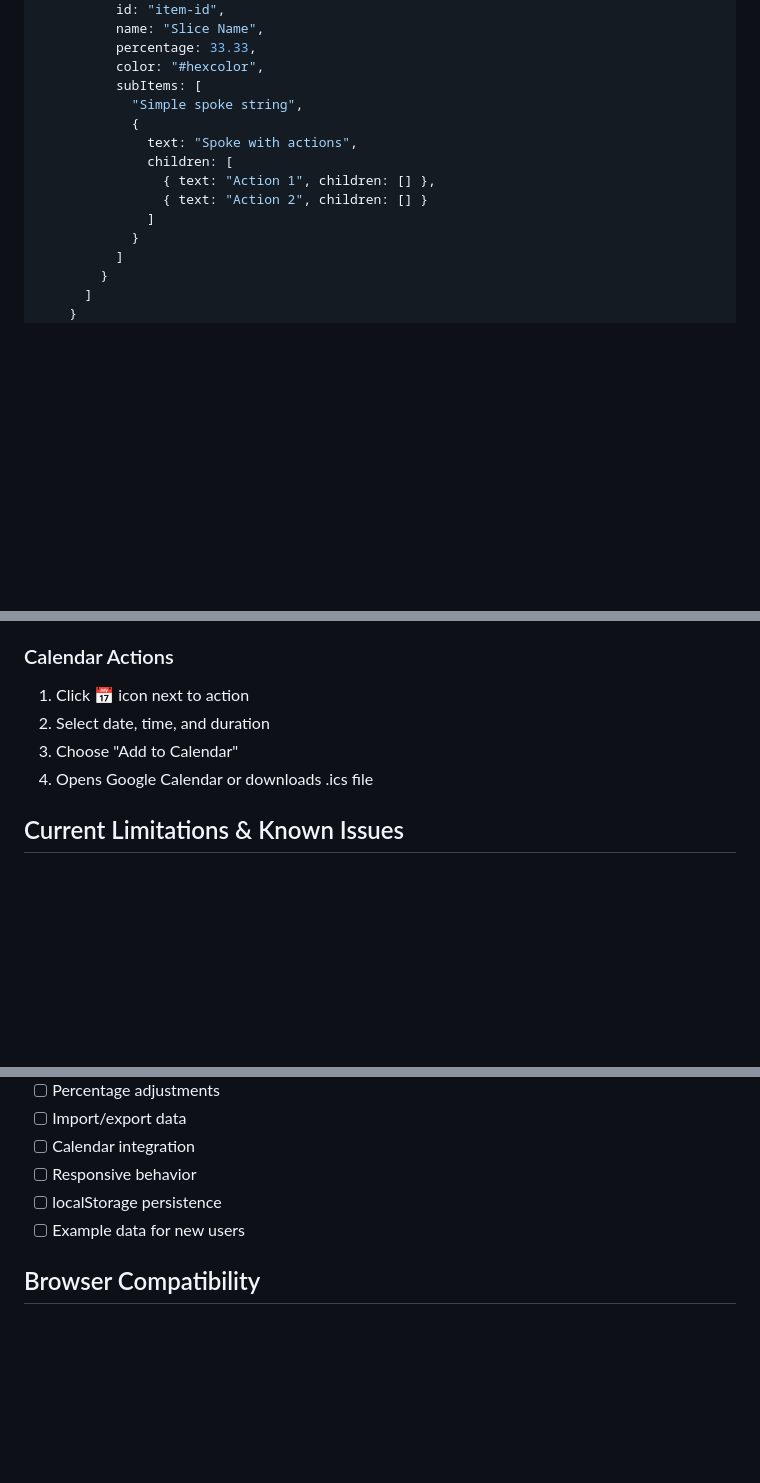
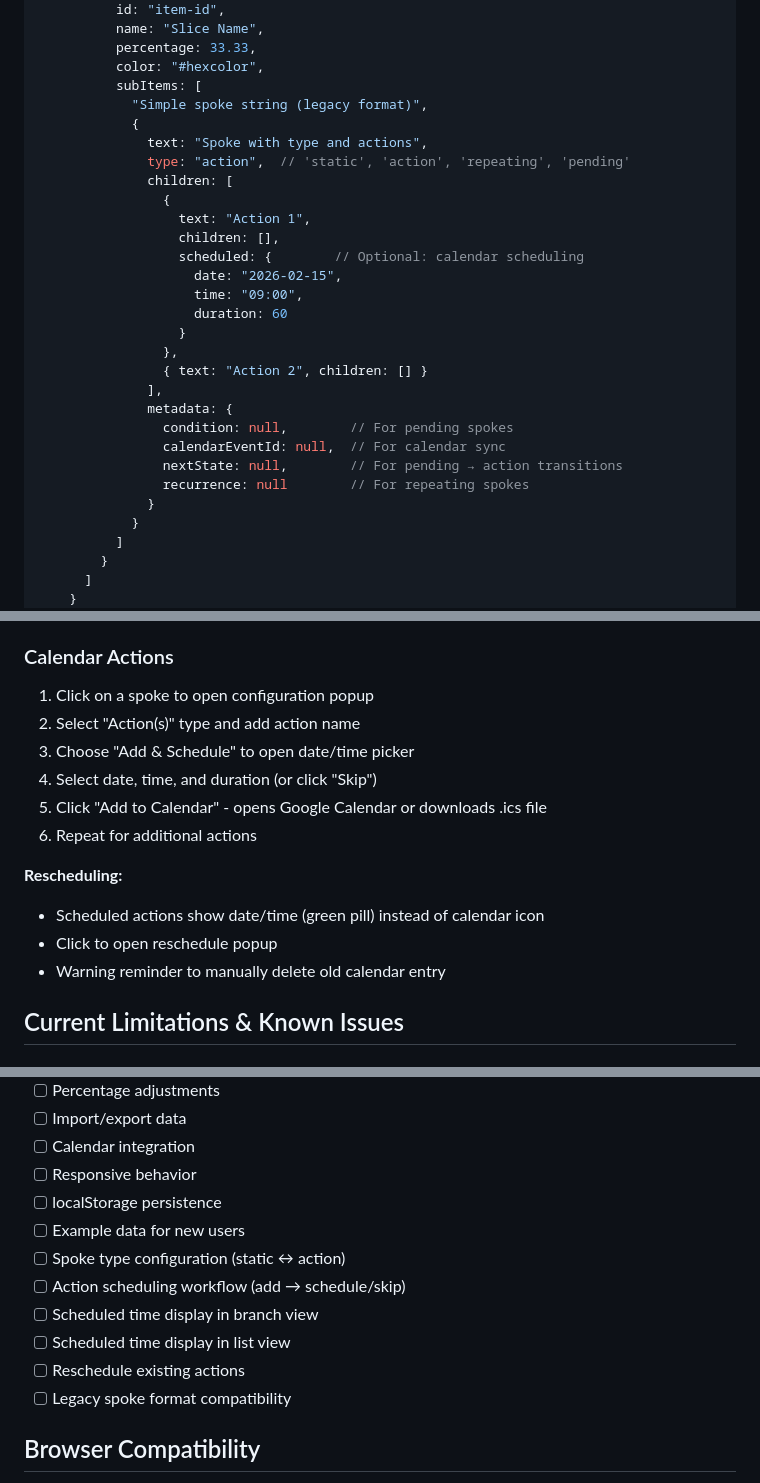
Before and after one commit to ryanthegecko/brain-pie, a Markdown page: claude.md, 3 parts joined by grey strips. Rendered like a GitHub page; blank space fills up the shorter version.

```diff
--- a/claude.md
+++ b/claude.md
@@ -65,13 +65,28 @@ User Action → UI Controller → Data Model → Storage → Chart Renderer →
           percentage: 33.33,
           color: "#hexcolor",
           subItems: [
-            "Simple spoke string",
+            "Simple spoke string (legacy format)",
             {
-              text: "Spoke with actions",
+              text: "Spoke with type and actions",
+              type: "action",  // 'static', 'action', 'repeating', 'pending'
               children: [
-                { text: "Action 1", children: [] },
+                {
+                  text: "Action 1",
+                  children: [],
+                  scheduled: {        // Optional: calendar scheduling
+                    date: "2026-02-15",
+                    time: "09:00",
+                    duration: 60
+                  }
+                },
                 { text: "Action 2", children: [] }
-              ]
+              ],
+              metadata: {
+                condition: null,        // For pending spokes
+                calendarEventId: null,  // For calendar sync
+                nextState: null,        // For pending → action transitions
+                recurrence: null        // For repeating spokes
+              }
             }
           ]
         }
@@ -179,10 +211,17 @@ Breakpoints:
 - **Edit percentages** to adjust visual weight
 
 ### Calendar Actions
-1. Click 📅 icon next to action
-2. Select date, time, and duration
-3. Choose "Add to Calendar"
-4. Opens Google Calendar or downloads .ics file
+1. Click on a spoke to open configuration popup
+2. Select "Action(s)" type and add action name
+3. Choose "Add & Schedule" to open date/time picker
+4. Select date, time, and duration (or click "Skip")
+5. Click "Add to Calendar" - opens Google Calendar or downloads .ics file
+6. Repeat for additional actions
+
+**Rescheduling:**
+- Scheduled actions show date/time (green pill) instead of calendar icon
+- Click to open reschedule popup
+- Warning reminder to manually delete old calendar entry
 
 ## Current Limitations & Known Issues
 
@@ -253,6 +296,12 @@ Replace the "redraw expanded view" approach with:
 - [ ] Responsive behavior
 - [ ] localStorage persistence
 - [ ] Example data for new users
+- [ ] Spoke type configuration (static ↔ action)
+- [ ] Action scheduling workflow (add → schedule/skip)
+- [ ] Scheduled time display in branch view
+- [ ] Scheduled time display in list view
+- [ ] Reschedule existing actions
+- [ ] Legacy spoke format compatibility
 
 ## Browser Compatibility
 - **Chrome/Edge**: Full support
```
Also changed, not shown: other parts of claude.md (+37 -16 lines).
